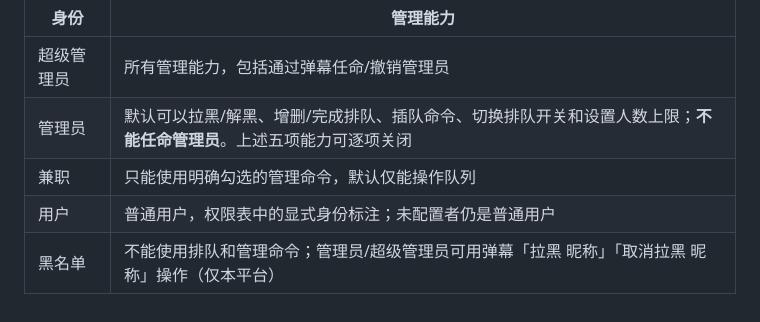
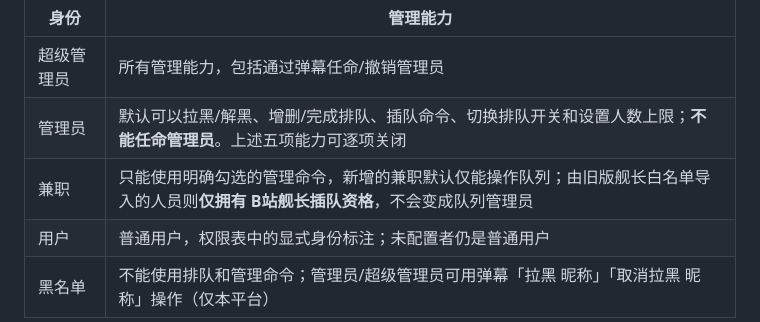
Before and after one commit to ZzzHe2333/bilipdj-go, a Markdown page: docs/CONSOLE_UI_AND_COMMAND_PARITY.md, the part around the change. Rendered like a GitHub page.

Commit message:
docs: distinguish legacy guard insertion from administrator permissions

```diff
--- a/docs/CONSOLE_UI_AND_COMMAND_PARITY.md
+++ b/docs/CONSOLE_UI_AND_COMMAND_PARITY.md
@@ -18,7 +18,7 @@
 | --- | --- |
 | 超级管理员 | 所有管理能力，包括通过弹幕任命/撤销管理员 |
 | 管理员 | 默认可以拉黑/解黑、增删/完成排队、插队命令、切换排队开关和设置人数上限；**不能任命管理员**。上述五项能力可逐项关闭 |
-| 兼职 | 只能使用明确勾选的管理命令，默认仅能操作队列 |
+| 兼职 | 只能使用明确勾选的管理命令，新增的兼职默认仅能操作队列；由旧版舰长白名单导入的人员则**仅拥有 B站舰长插队资格**，不会变成队列管理员 |
 | 用户 | 普通用户，权限表中的显式身份标注；未配置者仍是普通用户 |
 | 黑名单 | 不能使用排队和管理命令；管理员/超级管理员可用弹幕「拉黑 昵称」「取消拉黑 昵称」操作（仅本平台） |
 
```
